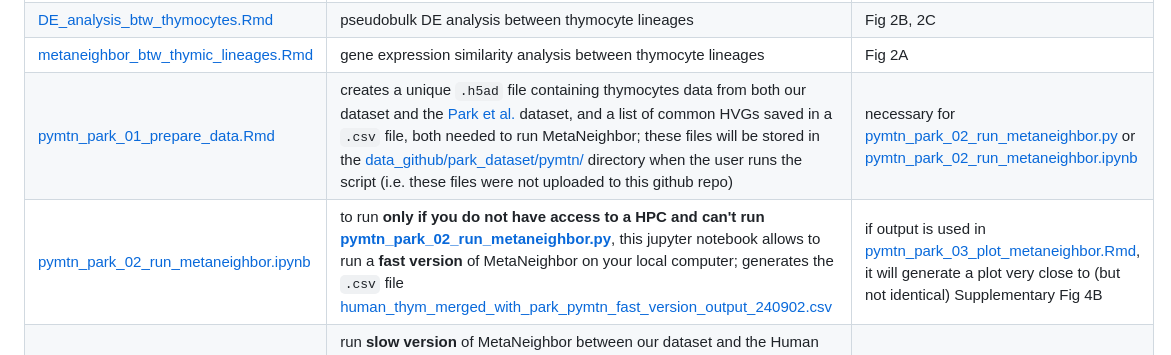
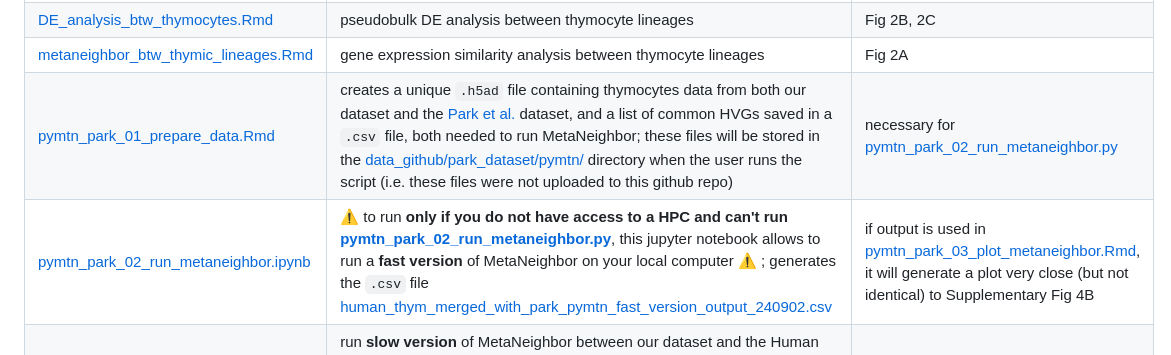
Before and after one commit to meyer-lab-cshl/xspeciestcells, a Markdown page: scripts/integrated_dataset/README.md, the part around the change. Drawn GitHub-style.

Commit message:
little corrections

```diff
--- a/scripts/integrated_dataset/README.md
+++ b/scripts/integrated_dataset/README.md
@@ -5,7 +5,7 @@ This directory contains scripts related to analyses performed from the integrate
 | [06_DEanalysis_pbmc_btw_Tlineages.R](06_DEanalysis_pbmc_btw_Tlineages.R) | pseudobulk DE analysis between peripheral blood T cell lineages, to search for lineage-specific genes (SCRIPT STILL BEING CLEANED UP BY TONYA/LAURENT) | Fig 4E, 4F |
 | [DE_analysis_btw_thymocytes.Rmd](DE_analysis_btw_thymocytes.Rmd) | pseudobulk DE analysis between thymocyte lineages | Fig 2B, 2C |
 | [metaneighbor_btw_thymic_lineages.Rmd](metaneighbor_btw_thymic_lineages.Rmd) | gene expression similarity analysis between thymocyte lineages | Fig 2A |
-| [pymtn_park_01_prepare_data.Rmd](./pymtn_park_01_prepare_data.Rmd) | creates a unique `.h5ad` file containing thymocytes data from both our dataset and the [Park et al.](https://www.science.org/doi/10.1126/science.aay3224) dataset, and a list of common HVGs saved in a `.csv` file, both needed to run MetaNeighbor; these files will be stored in the [data_github/park_dataset/pymtn/](../../data_github/park_dataset/pymtn/) directory when the user runs the script (i.e. these files were not uploaded to this github repo) | necessary for [pymtn_park_02_run_metaneighbor.py](./pymtn_park_02_run_metaneighbor.py) or [pymtn_park_02_run_metaneighbor.ipynb](./pymtn_park_02_run_metaneighbor.ipynb) |
-| [pymtn_park_02_run_metaneighbor.ipynb](./pymtn_park_02_run_metaneighbor.ipynb) | to run **only if you do not have access to a HPC and can't run [pymtn_park_02_run_metaneighbor.py](./pymtn_park_02_run_metaneighbor.py)**, this jupyter notebook allows to run a **fast version** of MetaNeighbor on your local computer; generates the `.csv` file [human_thym_merged_with_park_pymtn_fast_version_output_240902.csv](../../data_github/cross_species/human_thym_merged_with_park_pymtn_fast_version_output_240902.csv) | if output is used in [pymtn_park_03_plot_metaneighbor.Rmd](./pymtn_park_03_plot_metaneighbor.Rmd), it will generate a plot very close to (but not identical) Supplementary Fig 4B |
+| [pymtn_park_01_prepare_data.Rmd](./pymtn_park_01_prepare_data.Rmd) | creates a unique `.h5ad` file containing thymocytes data from both our dataset and the [Park et al.](https://www.science.org/doi/10.1126/science.aay3224) dataset, and a list of common HVGs saved in a `.csv` file, both needed to run MetaNeighbor; these files will be stored in the [data_github/park_dataset/pymtn/](../../data_github/park_dataset/pymtn/) directory when the user runs the script (i.e. these files were not uploaded to this github repo) | necessary for [pymtn_park_02_run_metaneighbor.py](./pymtn_park_02_run_metaneighbor.py) |
+| [pymtn_park_02_run_metaneighbor.ipynb](./pymtn_park_02_run_metaneighbor.ipynb) | :warning: to run **only if you do not have access to a HPC and can't run [pymtn_park_02_run_metaneighbor.py](./pymtn_park_02_run_metaneighbor.py)**, this jupyter notebook allows to run a **fast version** of MetaNeighbor on your local computer :warning: ; generates the `.csv` file [human_thym_merged_with_park_pymtn_fast_version_output_240902.csv](../../data_github/park_dataset/pymtn/human_thym_merged_with_park_pymtn_fast_version_output_240902.csv) | if output is used in [pymtn_park_03_plot_metaneighbor.Rmd](./pymtn_park_03_plot_metaneighbor.Rmd), it will generate a plot very close (but not identical) to Supplementary Fig 4B |
 | [pymtn_park_02_run_metaneighbor.py](./pymtn_park_02_run_metaneighbor.py) | run **slow version** of MetaNeighbor between our dataset and the Human Thymus Atlas from [Park et al.](https://www.science.org/doi/10.1126/science.aay3224) with the [pyMN](https://github.com/gillislab/pyMN) package; this **slow version** of MetaNeighbor allows to reproduce Supplementary Fig 4B but needs to be run on a HPC (if you can only use your local computer, you can run the **fast version** with the `.ipynb` file); generates the `.csv` file [human_thym_merged_with_park_pymtn_slow_version_output_240902.csv](../../data_github/park_dataset/pymtn/human_thym_merged_with_park_pymtn_slow_version_output_240902.csv) | necessary for [pymtn_park_03_plot_metaneighbor.Rmd](./pymtn_park_03_plot_metaneighbor.Rmd) to reproduce Supplementary Fig 4B |
 | [pymtn_park_03_plot_metaneighbor.Rmd](./pymtn_park_03_plot_metaneighbor.Rmd) | plot gene expression similarity analysis between our dataset and the [Park et al.](https://www.science.org/doi/10.1126/science.aay3224) dataset | Supplementary Fig 4A & B |
```
